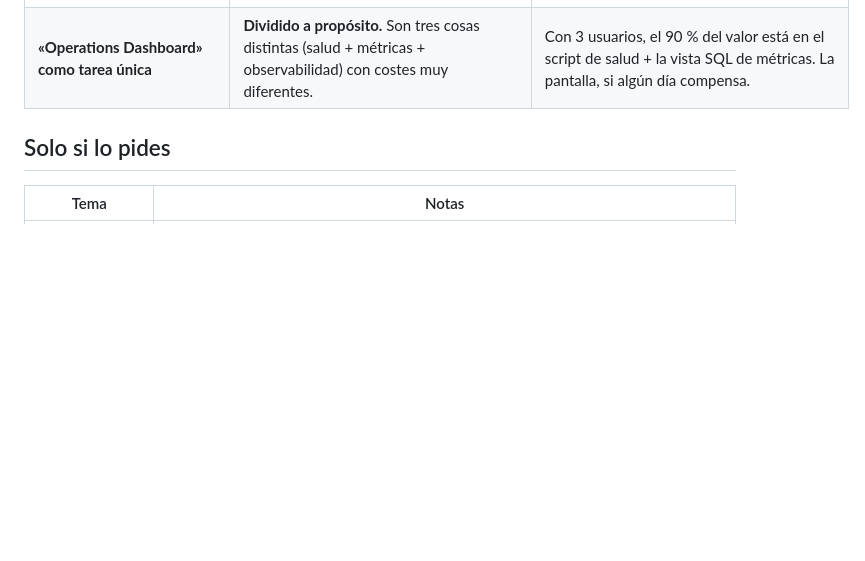
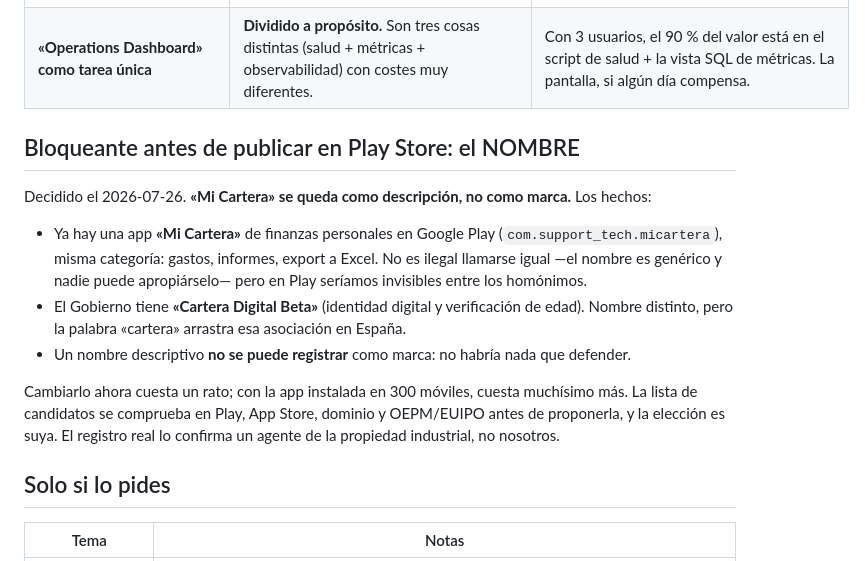
Before and after one commit to JuanjoAvila/Mi-Cartera, a Markdown page: docs/ROADMAP.md, the part around the change. Drawn GitHub-style; blank space fills up the shorter version.

```diff
--- a/docs/ROADMAP.md
+++ b/docs/ROADMAP.md
@@ -93,6 +93,21 @@ queda escrito para no volver a discutirlas.
 | **Tercer canal «Experimental»** (Experimental/Beta/Stable) | **No.** Repite la fila «Beta cerrada» y multiplica por tres la matriz de release (OTA + manifiesto + APK), que es exactamente la que reventó dos veces seguidas en 4.10.1 y 4.10.2. | Lo que falta no es un canal más: son **más móviles en el que ya existe**. |
 | **«Operations Dashboard» como tarea única** | **Dividido a propósito.** Son tres cosas distintas (salud + métricas + observabilidad) con costes muy diferentes. | Con 3 usuarios, el 90 % del valor está en el script de salud + la vista SQL de métricas. La pantalla, si algún día compensa. |
 
+## Bloqueante antes de publicar en Play Store: el NOMBRE
+
+Decidido el 2026-07-26. **«Mi Cartera» se queda como descripción, no como marca.** Los hechos:
+
+- Ya hay una app **«Mi Cartera»** de finanzas personales en Google Play (`com.support_tech.micartera`),
+  misma categoría: gastos, informes, export a Excel. No es ilegal llamarse igual —el nombre es
+  genérico y nadie puede apropiárselo— pero en Play seríamos invisibles entre los homónimos.
+- El Gobierno tiene **«Cartera Digital Beta»** (identidad digital y verificación de edad). Nombre
+  distinto, pero la palabra «cartera» arrastra esa asociación en España.
+- Un nombre descriptivo **no se puede registrar** como marca: no habría nada que defender.
+
+Cambiarlo ahora cuesta un rato; con la app instalada en 300 móviles, cuesta muchísimo más. La
+lista de candidatos se comprueba en Play, App Store, dominio y OEPM/EUIPO antes de proponerla, y
+la elección es suya. El registro real lo confirma un agente de la propiedad industrial, no nosotros.
+
 ## Solo si lo pides
 
 | Tema | Notas |
```
Also changed, not shown: AGENTS.md (+11 -0 lines).
